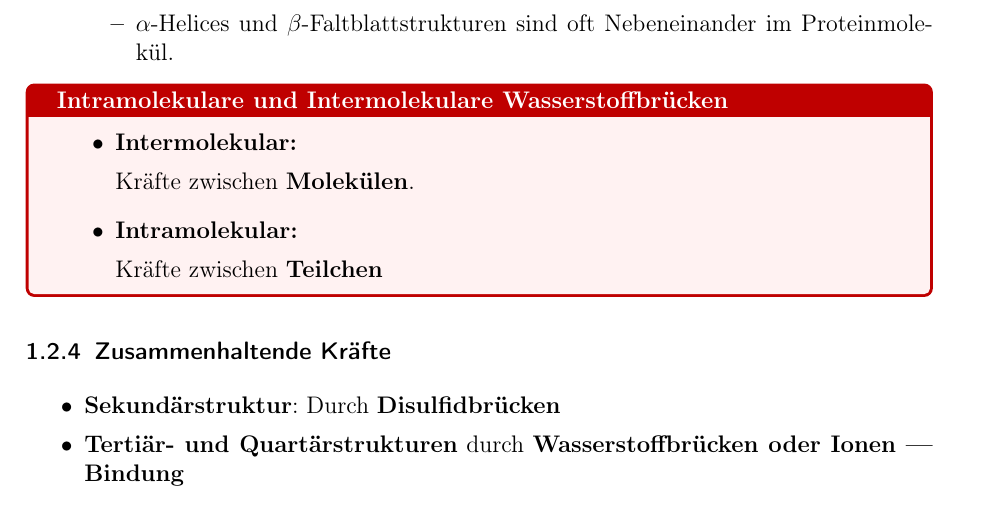
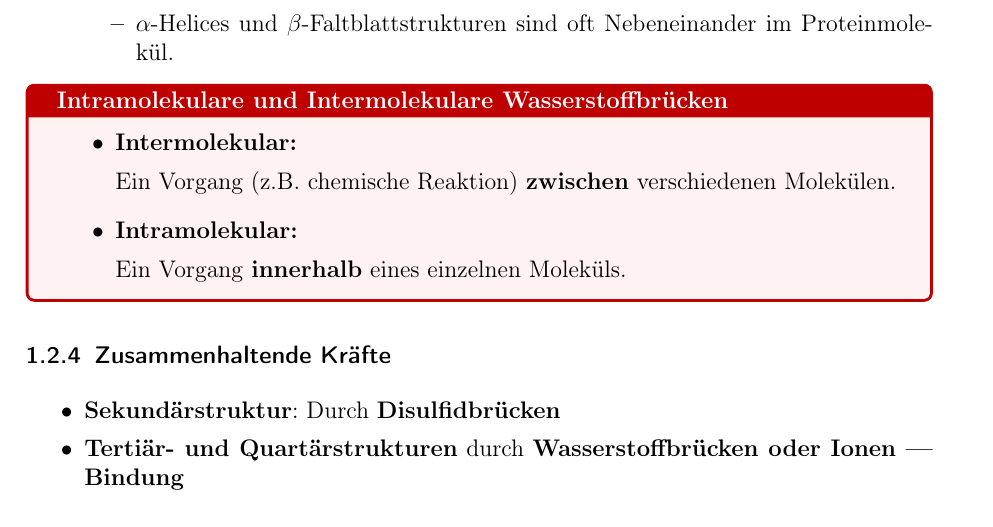
Before and after one commit to TornaxO7/Chemic---Notes, a LaTeX document (Abi_Zusammenfassung/main.tex): part of page 4 of 9, cut so that both start at the same text. Compiled offline with pdfLaTeX.

Commit message:
fixed mistake in inter- and intramolecule 'powers'

```diff
--- a/Abi_Zusammenfassung/main.tex
+++ b/Abi_Zusammenfassung/main.tex
@@ -317,10 +317,11 @@ Reaktionstyp heißt: \textbf{Kondensationsreaktion} (Wasser wird abgespalten.)\\
     \begin{itemize}
         \item \textbf{Intermolekular:}
 
-            Kräfte zwischen \textbf{Molekülen}.
+            Ein Vorgang (z.B. chemische Reaktion) \textbf{zwischen}
+            verschiedenen Molekülen.
         \item \textbf{Intramolekular:}
 
-            Kräfte zwischen \textbf{Teilchen}
+            Ein Vorgang \textbf{innerhalb} eines einzelnen Moleküls.
     \end{itemize}
 \end{merke}
 %------------------
```
Also changed, not shown: Abi_Zusammenfassung/main.pdf, main.pdf.
